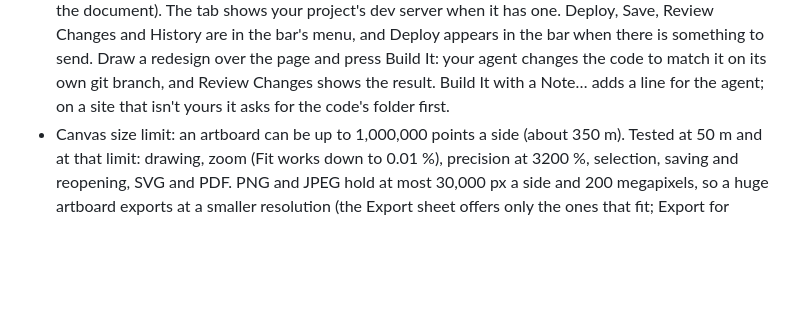
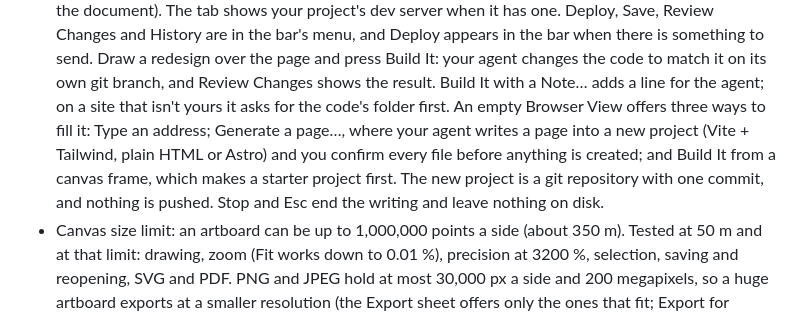
Before and after one commit to iretonsean/Omastrator, a Markdown page: README.md, the part around the change. Drawn GitHub-style; blank space fills up the shorter version.

Commit message:
Docs: phase E as built (Generate a page)
Co-Authored-By: Claude Sonnet 5.5 <noreply@anthropic.com>

```diff
--- a/README.md
+++ b/README.md
@@ -102,6 +102,12 @@ Omastrator's thesis is that designing should feel as simple as the idea: profess
   Build It: your agent changes the code to match it on its own git branch, and
   Review Changes shows the result. Build It with a Note… adds a line for the
   agent; on a site that isn't yours it asks for the code's folder first.
+  An empty Browser View offers three ways to fill it: Type an address; Generate
+  a page…, where your agent writes a page into a new project (Vite + Tailwind,
+  plain HTML or Astro) and you confirm every file before anything is created;
+  and Build It from a canvas frame, which makes a starter project first. The
+  new project is a git repository with one commit, and nothing is pushed. Stop
+  and Esc end the writing and leave nothing on disk.
 - Canvas size limit: an artboard can be up to 1,000,000 points a side (about
   350 m). Tested at 50 m and at that limit: drawing, zoom (Fit works down to
   0.01 %), precision at 3200 %, selection, saving and reopening, SVG and PDF.
```
Also changed, not shown: AGENTS.md (+7 -0 lines), docs/MOTION.md (+75 -0 lines).
